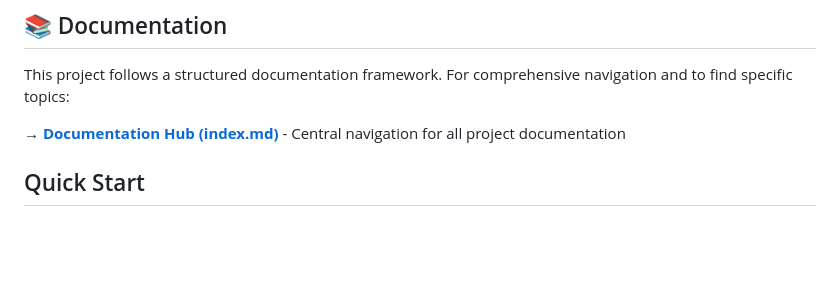
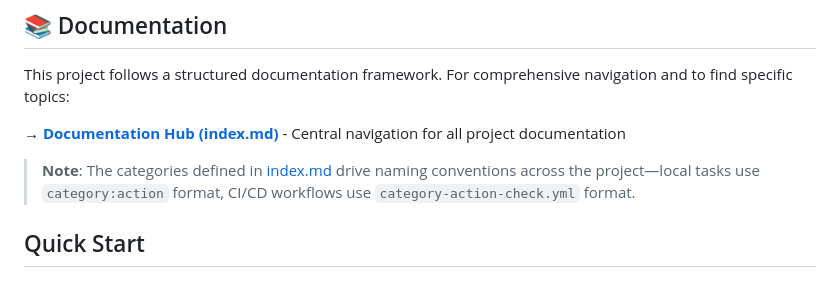
Before and after one commit to happydevs-studio/template-netlify, a Markdown page: docs/README.md, the part around the change. GitHub-like rendering; blank space fills up the shorter version.

Commit message:
docs: enhance documentation with structure convention notes in AGENTS.md and README.md

```diff
--- a/docs/README.md
+++ b/docs/README.md
@@ -16,6 +16,8 @@ The live site is at [https://griff-template.netlify.app/](https://griff-template
 This project follows a structured documentation framework. For comprehensive navigation and to find specific topics:
 
 **→ [Documentation Hub (index.md)](index.md)** - Central navigation for all project documentation
+
+> **Note**: The categories defined in [index.md](index.md) drive naming conventions across the project—local tasks use `category:action` format, CI/CD workflows use `category-action-check.yml` format.
 
 ## Quick Start
 
```
Also changed, not shown: docs/AGENTS.md (+2 -0 lines).
